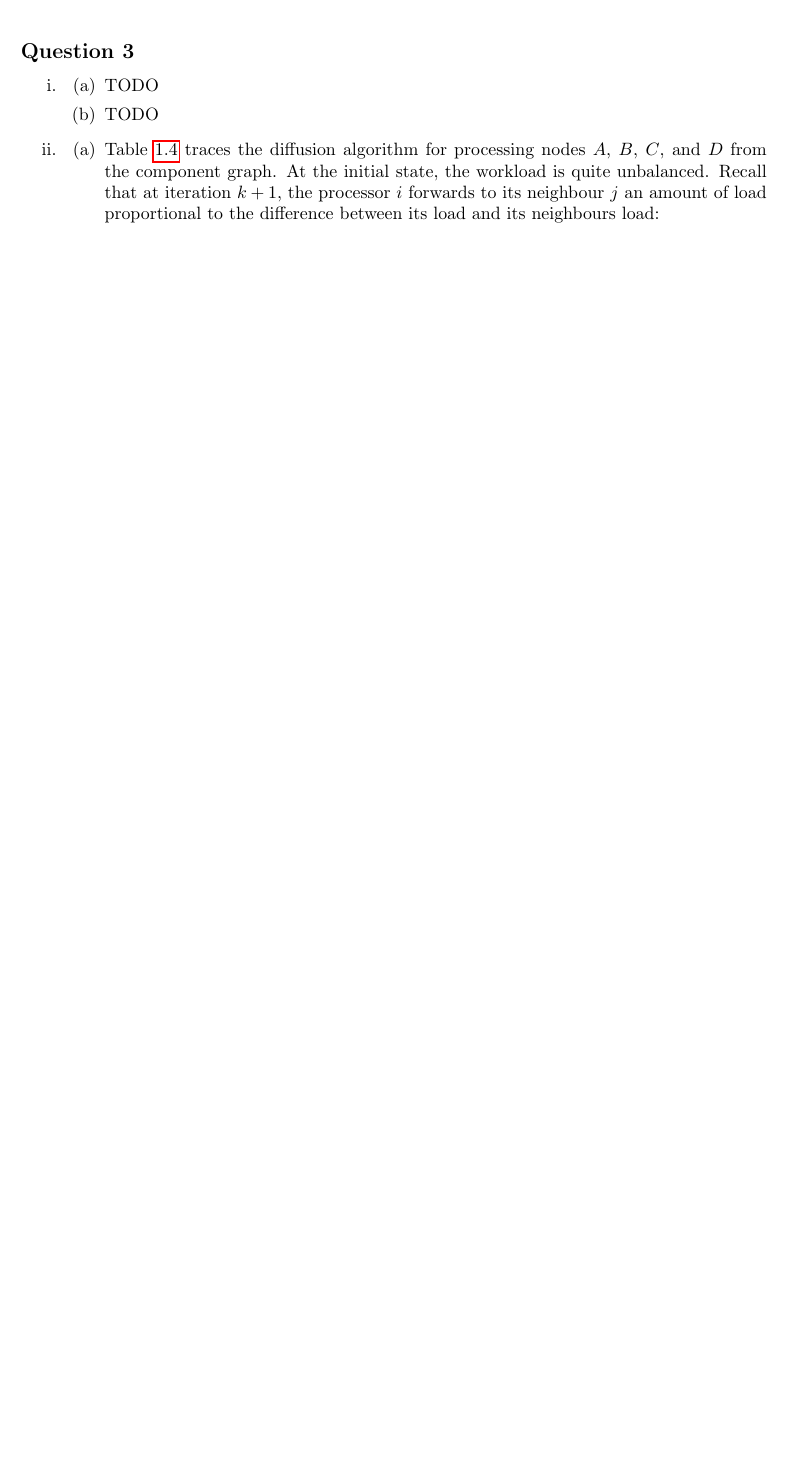
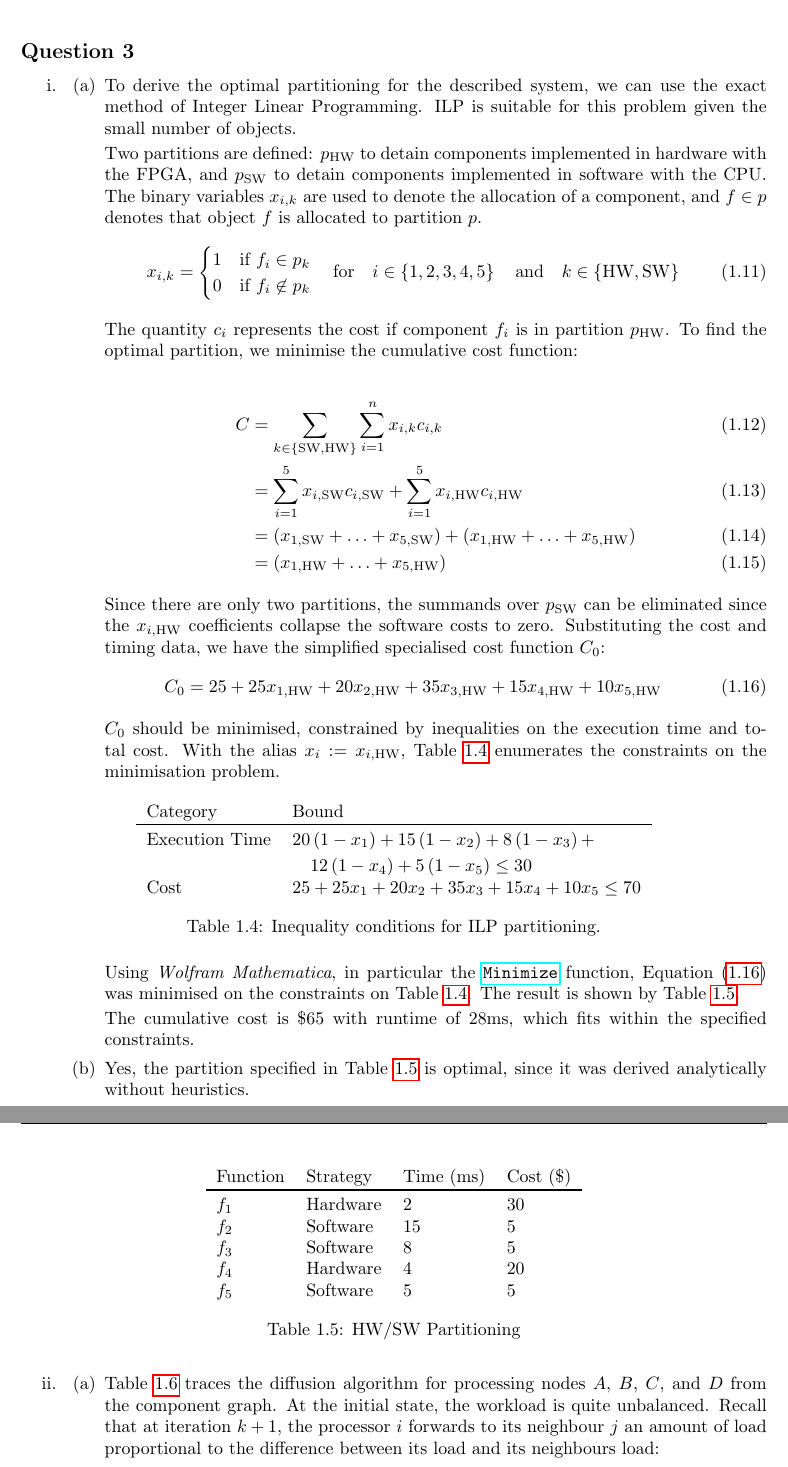
Before and after one commit to oliverdixon/fpga-accelerated-nonograms, a LaTeX document (report/report.tex): part of page 8 of 11 before the commit and two parts of pages 8 and 9 of 12 after it, the two joined at a grey line, cut so that both start at the same text, the shorter picture padded with empty space. Compiled offline with pdfLaTeX.

Commit message:
Finished Q3(i). Remaining: Q4, Q5.

```diff
--- a/report/report.tex
+++ b/report/report.tex
@@ -372,8 +372,94 @@
 \subsection{Question 3}
 \begin{enumerate}
     \item \begin{enumerate}
-        \item TODO
-        \item TODO
+        \item To derive the optimal partitioning for the described system, we
+            can use the exact method of Integer Linear Programming. ILP is
+            suitable for this problem given the small number of objects.
+
+            Two partitions are defined: $p_\text{HW}$ to detain components
+            implemented in hardware with the FPGA, and $p_\text{SW}$ to detain
+            components implemented in software with the CPU. The binary
+            variables $x_{i,k}$ are used to denote the allocation of a
+            component, and $f\in p$ denotes that object $f$ is allocated to
+            partition $p$.
+            \begin{equation}
+                x_{i,k} = \begin{cases}
+                    1 & \text{if $f_i \in p_k$} \\
+                    0 & \text{if $f_i \not\in p_k$}
+                \end{cases}
+                \quad\text{for}\quad i\in\left\{ 1,2,3,4,5 \right\}
+                \quad\text{and}\quad k\in\left\{ \text{HW},\text{SW} \right\}
+            \end{equation}
+
+            The quantity $c_i$ represents the cost if component $f_i$ is in
+            partition $p_\text{HW}$. To find the optimal partition, we minimise
+            the cumulative cost function:
+
+            \begin{align}
+                C &= \sum_{k \in \left\{ \text{SW}, \text{HW} \right\}}
+                    \sum_{i=1}^n x_{i,k} c_{i,k} \\
+                &= \sum_{i=1}^5 x_{i,\text{SW}} c_{i,\text{SW}} +
+                    \sum_{i=1}^5 x_{i,\text{HW}} c_{i,\text{HW}} \\
+                &= \left( x_{1,\text{SW}} + \ldots + x_{5,\text{SW}} \right) +
+                    \left( x_{1,\text{HW}} + \ldots + x_{5,\text{HW}} \right) \\
+                &= \left( x_{1,\text{HW}} + \ldots + x_{5,\text{HW}} \right)
+            \end{align}
+
+            Since there are only two partitions, the summands over $p_\text{SW}$
+            can be eliminated since the $x_{i,\text{HW}}$ coefficients collapse
+            the software costs to zero. Substituting the cost and timing data,
+            we have the simplified specialised cost function $C_0$:
+            \begin{equation}
+                C_0 = 25 + 25x_{1,\text{HW}} + 20x_{2,\text{HW}} +
+                    35x_{3,\text{HW}} + 15x_{4,\text{HW}} + 10x_{5,\text{HW}}
+                \label{eqn:partition-cost}
+            \end{equation}
+
+            $C_0$ should be minimised, constrained by inequalities on the
+            execution time and total cost. With the alias $x_i :=
+            x_{i,\text{HW}}$, \Cref{table:ilp-bounds} enumerates the constraints
+            on the minimisation problem.
+
+            \begin{table}[h]
+                \centering%
+                \begin{tabular}{ll}
+                    Category & Bound \\
+                    \toprule
+                    Execution Time & $\begin{aligned}[t]
+                        20 &\left(1-x_1\right) + 15\left(1-x_2\right) +
+                        8\left(1-x_3\right) +\\
+                        &12\left(1-x_4\right) + 5\left(1-x_5\right) \leq 30
+                    \end{aligned}$ \\
+                    Cost & $25 + 25x_1 + 20x_2 + 35x_3 + 15x_4 + 10x_5 \leq 70$
+                \end{tabular}
+                \caption{Inequality conditions for ILP partitioning.}%
+                \label{table:ilp-bounds}
+            \end{table}
+
+            Using \emph{Wolfram Mathematica}, in particular the
+            \href{https://reference.wolfram.com/language/ref/Minimize.html}%
+            {\texttt{Minimize}} function, \Cref{eqn:partition-cost} was
+            minimised on the constraints on \Cref{table:ilp-bounds}. The result
+            is shown by \Cref{table:partitioning}.
+            \begin{table}[h]
+                \centering%
+                \begin{tabular}{llll}
+                    Function & Strategy & Time (ms) & Cost (\$) \\
+                    \toprule
+                    $f_1$ & Hardware & 2 & 30 \\
+                    $f_2$ & Software & 15 & 5 \\
+                    $f_3$ & Software & 8 & 5 \\
+                    $f_4$ & Hardware & 4 & 20 \\
+                    $f_5$ & Software & 5 & 5
+                \end{tabular}
+                \caption{HW/SW Partitioning}%
+                \label{table:partitioning}
+            \end{table}
+
+            The cumulative cost is \$65 with runtime of 28ms, which fits within
+            the specified constraints.
+        \item Yes, the partition specified in \Cref{table:partitioning} is
+            optimal, since it was derived analytically without heuristics.
     \end{enumerate}
     \item \begin{enumerate}
         \item \Cref{table:diffusion} traces the diffusion algorithm for
```
Also changed, not shown: report/report.tex (8 more changed lines).
